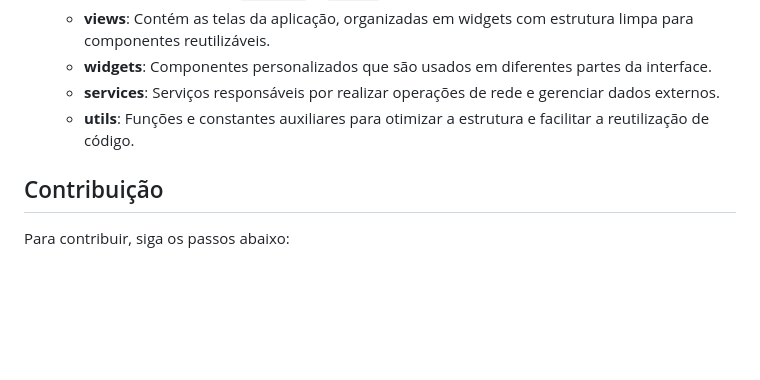
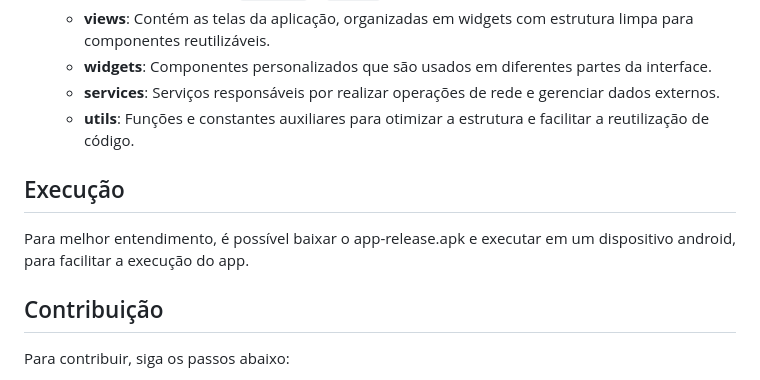
Before and after one commit to Johnatan-Caetano/POO-Dart, a Markdown page: README.md, the part around the change. Rendered like a GitHub page; blank space fills up the shorter version.

```diff
--- a/README.md
+++ b/README.md
@@ -83,6 +83,9 @@ O projeto segue uma arquitetura organizada para facilitar a manutenção e expan
     - **services**: Serviços responsáveis por realizar operações de rede e gerenciar dados externos.
     - **utils**: Funções e constantes auxiliares para otimizar a estrutura e facilitar a reutilização de código.
 
+## Execução
+Para melhor entendimento, é possível baixar o app-release.apk e executar em um dispositivo android, para facilitar a execução do app.
+
 ## Contribuição
 
 Para contribuir, siga os passos abaixo:
```
